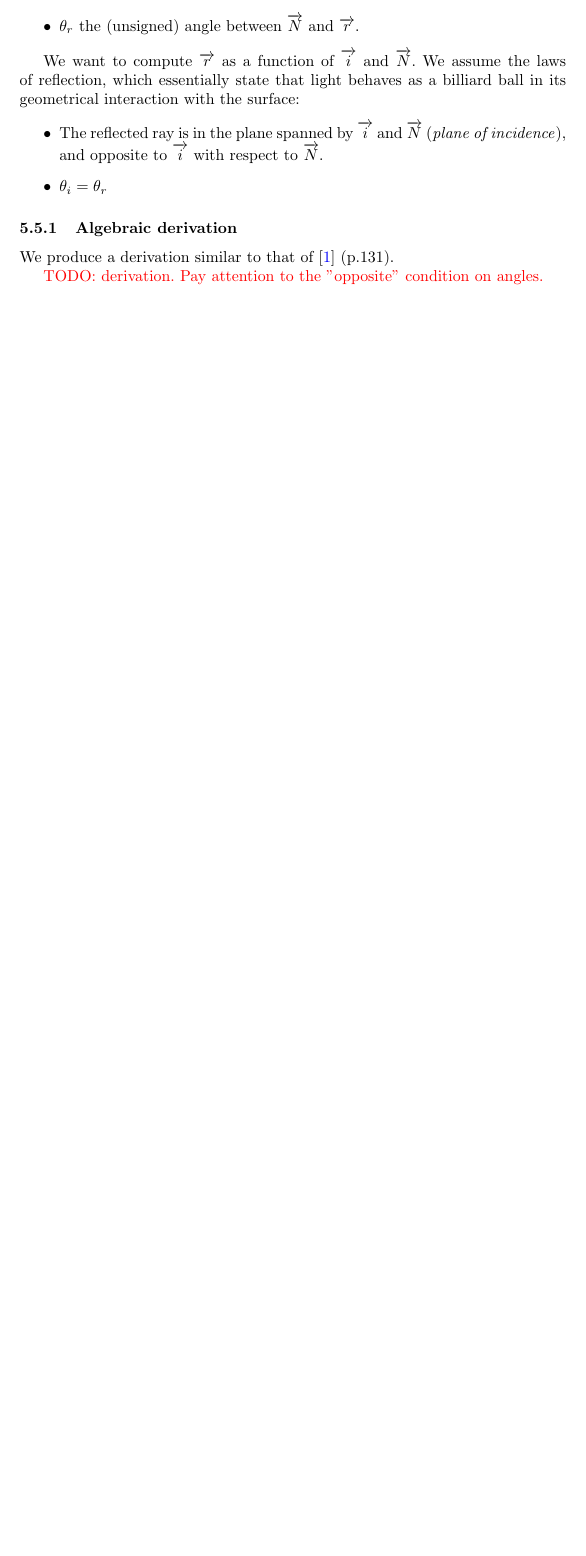
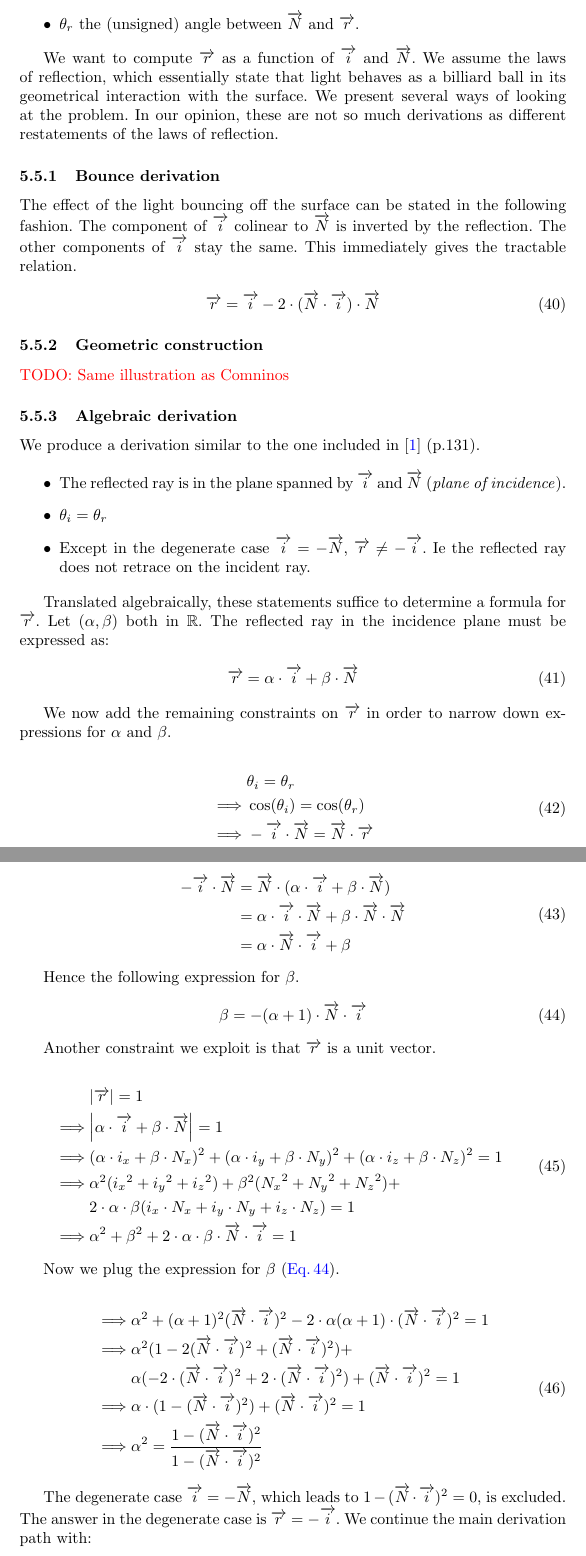
Before and after one commit to thomashoullier/robintrace, a LaTeX paper (doc/main.tex, which reads doc/sections/justification.tex): part of page 20 of 23 before the commit and two parts of pages 20 and 21 of 25 after it, the two joined at a grey line, cut so that both start at the same text, the shorter picture padded with empty space. Compiled offline with pdfLaTeX.

Commit message:
wrote the algebraic derivation of the reflection formula

```diff
--- a/doc/sections/justification.tex
+++ b/doc/sections/justification.tex
@@ -461,18 +461,111 @@ Let: \begin{itemize}
 \end{itemize}
 
 We want to compute $\overrightarrow{r}$ as a function of $\overrightarrow{i}$
-and $\overrightarrow{N}$.
-We assume the laws of reflection, which essentially state that light
-behaves as a billiard ball in its geometrical interaction with the surface:
+and $\overrightarrow{N}$.  We assume the laws of reflection, which essentially
+state that light behaves as a billiard ball in its geometrical interaction with
+the surface.  We present several ways of looking at the problem. In our
+opinion, these are not so much derivations as different restatements of the
+laws of reflection.
+
+\subsubsection{Bounce derivation}
+The effect of the light bouncing off the surface can be stated in the following
+fashion. The component of $\overrightarrow{i}$ colinear to $\overrightarrow{N}$
+is inverted by the reflection. The other components of $\overrightarrow{i}$ stay
+the same. This immediately gives the tractable relation.
+
+\begin{equation}
+\overrightarrow{r} = \overrightarrow{i} - 2 \cdot (\overrightarrow{N} \cdot
+\overrightarrow{i}) \cdot \overrightarrow{N}
+\end{equation}
+
+\subsubsection{Geometric construction}
+\textcolor{red}{TODO: Same illustration as Comninos}
+
+\subsubsection{Algebraic derivation}
+We produce a derivation similar to the one included in \cite{Glassner:1989}
+(p.131).
+
 \begin{itemize}
 \item The reflected ray is in the plane spanned by $\overrightarrow{i}$ and
-      $\overrightarrow{N}$ (\emph{plane of incidence}), and opposite to
-      $\overrightarrow{i}$ with respect to $\overrightarrow{N}$.
+      $\overrightarrow{N}$ (\emph{plane of incidence}).
 \item $\theta_i = \theta_r$
+\item Except in the degenerate case $\overrightarrow{i} = - \overrightarrow{N}$,
+$\overrightarrow{r} \neq - \overrightarrow{i}$. Ie the reflected ray does not
+retrace on the incident ray.
 \end{itemize}
 
-\subsubsection{Algebraic derivation}
-We produce a derivation similar to that of \cite{Glassner:1989} (p.131).
+Translated algebraically, these statements suffice to determine a formula for
+$\overrightarrow{r}$. Let $(\alpha, \beta)$ both in $\mathbb{R}$. The reflected
+ray in the incidence plane must be expressed as:
 
-\textcolor{red}{TODO: derivation. Pay attention to the "opposite" condition
-on angles.}
+\begin{equation}
+\overrightarrow{r} = \alpha \cdot \overrightarrow{i} +
+                     \beta \cdot \overrightarrow{N}
+\end{equation}
+
+We now add the remaining constraints on $\overrightarrow{r}$ in order to narrow
+down expressions for $\alpha$ and $\beta$.
+
+\begin{equation} \begin{split}
+& \theta_i = \theta_r \\
+\implies & \cos(\theta_i) = \cos(\theta_r) \\
+\implies & - \overrightarrow{i} \cdot \overrightarrow{N} =
+       \overrightarrow{N} \cdot \overrightarrow{r}
+\end{split} \end{equation}
+
+\begin{equation} \begin{split}
+- \overrightarrow{i} \cdot \overrightarrow{N} &=
+\overrightarrow{N} \cdot
+(\alpha \cdot \overrightarrow{i} + \beta \cdot \overrightarrow{N}) \\
+&= \alpha \cdot \overrightarrow{i} \cdot \overrightarrow{N} +
+   \beta \cdot \overrightarrow{N} \cdot \overrightarrow{N} \\
+&= \alpha \cdot \overrightarrow{N} \cdot \overrightarrow{i} + \beta
+\end{split} \end{equation}
+
+Hence the following expression for $\beta$.
+
+\begin{equation} \label{eq:reflect-beta-expr}
+\beta = - (\alpha + 1) \cdot \overrightarrow{N} \cdot \overrightarrow{i}
+\end{equation}
+
+Another constraint we exploit is that $\overrightarrow{r}$ is a unit vector.
+
+\begin{equation} \begin{split}
+& \abs{\overrightarrow{r}} = 1 \\
+\implies& \abs{\alpha \cdot \overrightarrow{i} +
+                \beta \cdot \overrightarrow{N}} = 1 \\
+\implies& (\alpha \cdot i_x + \beta \cdot N_x)^2 +
+          (\alpha \cdot i_y + \beta \cdot N_y)^2 +
+          (\alpha \cdot i_z + \beta \cdot N_z)^2 = 1 \\
+\implies& \alpha^2 ({i_x}^2 + {i_y}^2 + {i_z}^2) +
+          \beta^2 ({N_x}^2 + {N_y}^2 + {N_z}^2) + \\
+          &2 \cdot \alpha \cdot \beta
+          (i_x \cdot N_x + i_y \cdot N_y + i_z \cdot N_z) = 1 \\
+\implies& \alpha^2 + \beta^2 + 2 \cdot \alpha \cdot \beta \cdot
+          \overrightarrow{N} \cdot \overrightarrow{i} = 1
+\end{split} \end{equation}
+
+Now we plug the expression for $\beta$ \cref{eq:reflect-beta-expr}.
+
+\begin{equation} \begin{split}
+\implies& \alpha^2 + (\alpha + 1)^2
+(\overrightarrow{N} \cdot \overrightarrow{i})^2
+- 2 \cdot \alpha (\alpha + 1) \cdot
+(\overrightarrow{N} \cdot \overrightarrow{i})^2 = 1 \\
+\implies& \alpha^2 (1 - 2 (\overrightarrow{N} \cdot \overrightarrow{i})^2
++ (\overrightarrow{N} \cdot \overrightarrow{i})^2) + \\
+& \alpha (-2\cdot (\overrightarrow{N} \cdot \overrightarrow{i})^2
+        +2 \cdot (\overrightarrow{N} \cdot \overrightarrow{i})^2) +
+(\overrightarrow{N} \cdot \overrightarrow{i})^2 = 1 \\
+\implies& \alpha \cdot (1 - (\overrightarrow{N} \cdot \overrightarrow{i})^2)
++ (\overrightarrow{N} \cdot \overrightarrow{i})^2 = 1 \\
+\implies& \alpha^2 = \frac{1 - (\overrightarrow{N} \cdot \overrightarrow{i})^2}
+                          {1 - (\overrightarrow{N} \cdot \overrightarrow{i})^2}
+\end{split} \end{equation}
+
+The degenerate case $\overrightarrow{i} = - \overrightarrow{N}$, which
+leads to $1 - (\overrightarrow{N} \cdot \overrightarrow{i})^2 = 0$, is excluded.
+The answer in the degenerate case is $\overrightarrow{r} = -
+\overrightarrow{i}$. We continue the main derivation path with:
+
+\begin{equation}
```
Also changed, not shown: doc/sections/justification.tex (22 more changed lines).
